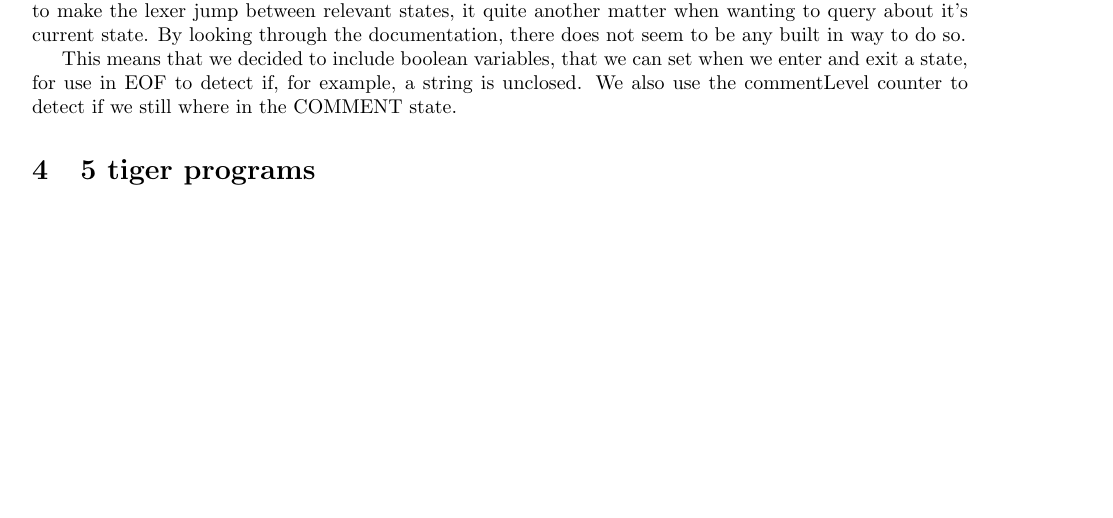
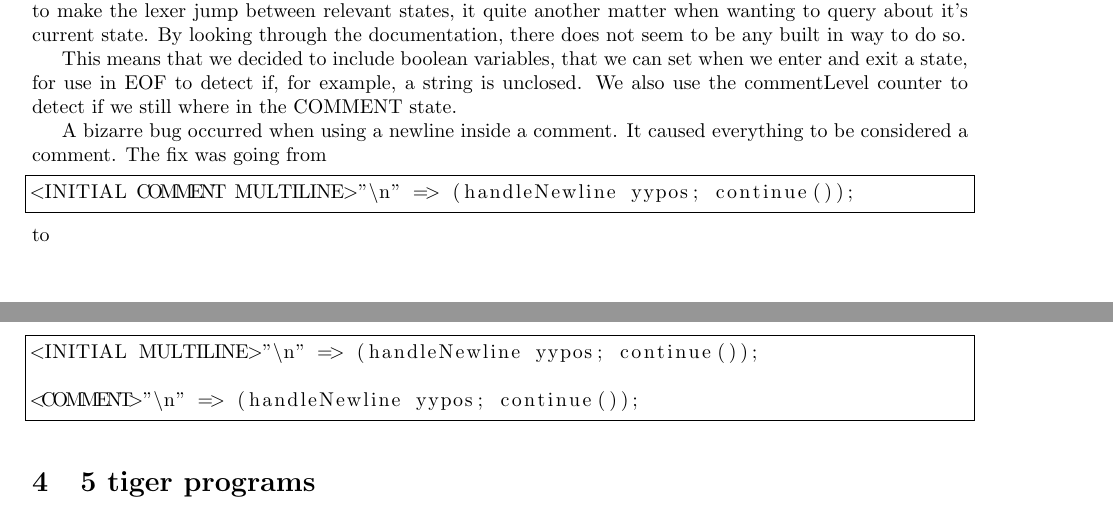
Before and after one commit to miranha/dOvs, a LaTeX document (lexer/Report/lexer.tex): part of page 2 of 4 before the commit and two parts of pages 2 and 3 of 4 after it, the two joined at a grey line, cut so that both start at the same text, the shorter picture padded with empty space. Compiled offline with pdfLaTeX.

Commit message:
added a few comments to a bizzare bug I just discovred. It causes test02 to not show anything.

```diff
--- a/lexer/Report/lexer.tex
+++ b/lexer/Report/lexer.tex
@@ -87,9 +87,24 @@ Basically this functionality enables the support of multiline strings inside the
 \section{Problems experienced}
 One of the problems of the more interesting nature is how to handle EOF. While it is rather straightforward to make the lexer jump between relevant states, it quite another matter when wanting to query about it's current state. By looking through the documentation, there does not seem to be any built in way to do so.
 
+
+
 This means that we decided to include boolean variables, that we can set when we enter and exit a state, for use in EOF to detect if, for example, a string is unclosed. We also use the commentLevel counter to detect if we still where in the COMMENT state.
 
+
+
 %While this works and has very little impact on code readability, it feels like a rather hackey and inelegant way to do so, when a more elegant method would be to ask the lexer itself in what state it was.
+
+A bizarre bug occurred when using a newline inside a comment. It caused everything to be considered a comment. The fix was going from
+\begin{lstlisting}[frame=single]
+<INITIAL COMMENT MULTILINE>"\n" => (handleNewline yypos; continue());
+\end{lstlisting}
+to
+\begin{lstlisting}[frame=single]
+<INITIAL MULTILINE>"\n" => (handleNewline yypos; continue());
+
+<COMMENT>"\n" => (handleNewline yypos; continue());
+\end{lstlisting}
 
 \section{5 tiger programs}
 These test show five tiger programs, which where used in order to test the lexer. It shall be noted that the main focus of these test are to test if error are reported correctly in different cases. Additionally, it is used in order to test if the lexer ''jumps``correctly between the states described above. For this reason the tests are made simple. However, in order to test for more complicated tiger programs, the provided test cases can be used.
```
Also changed, not shown: lexer/Report/lexer.pdf.
